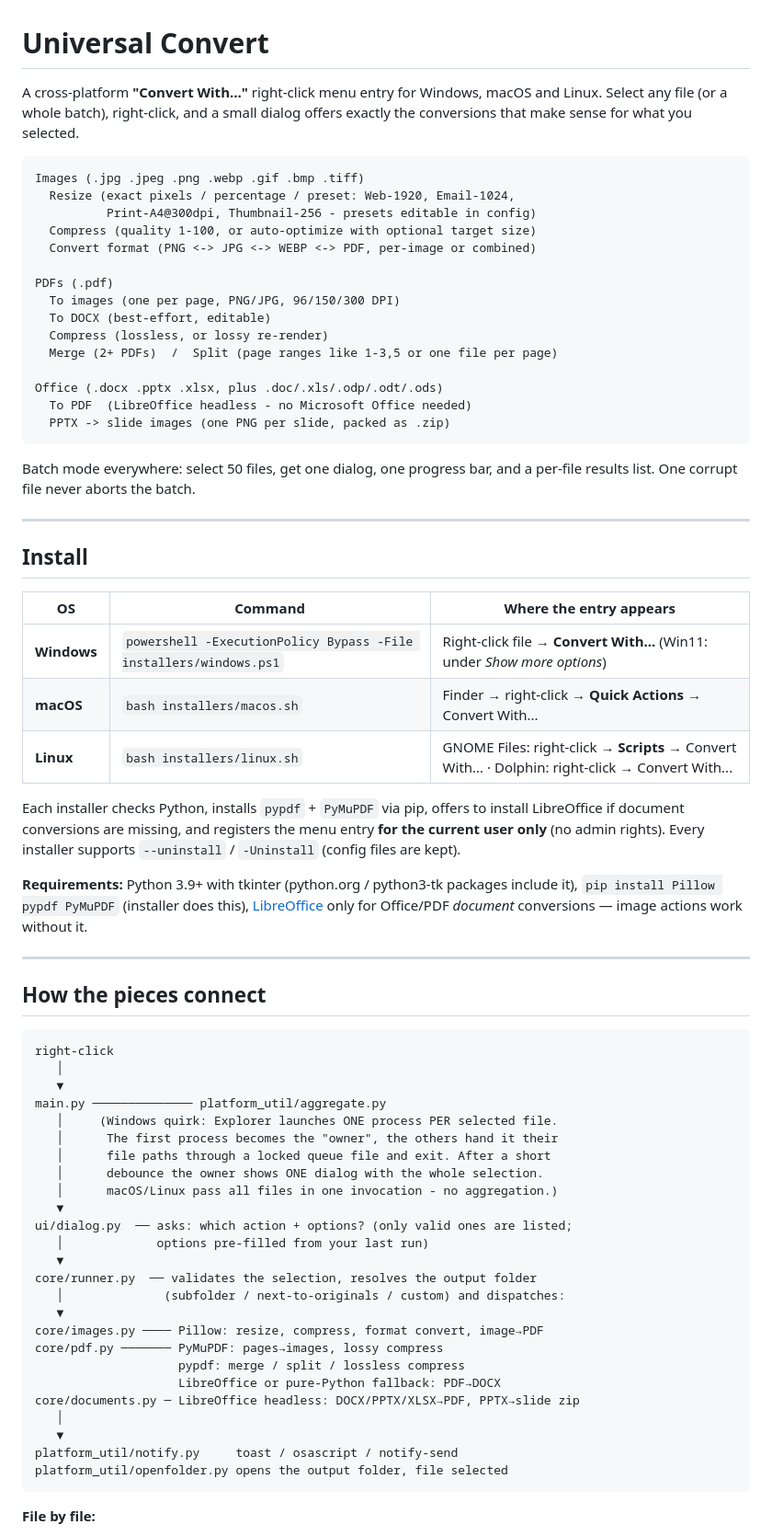
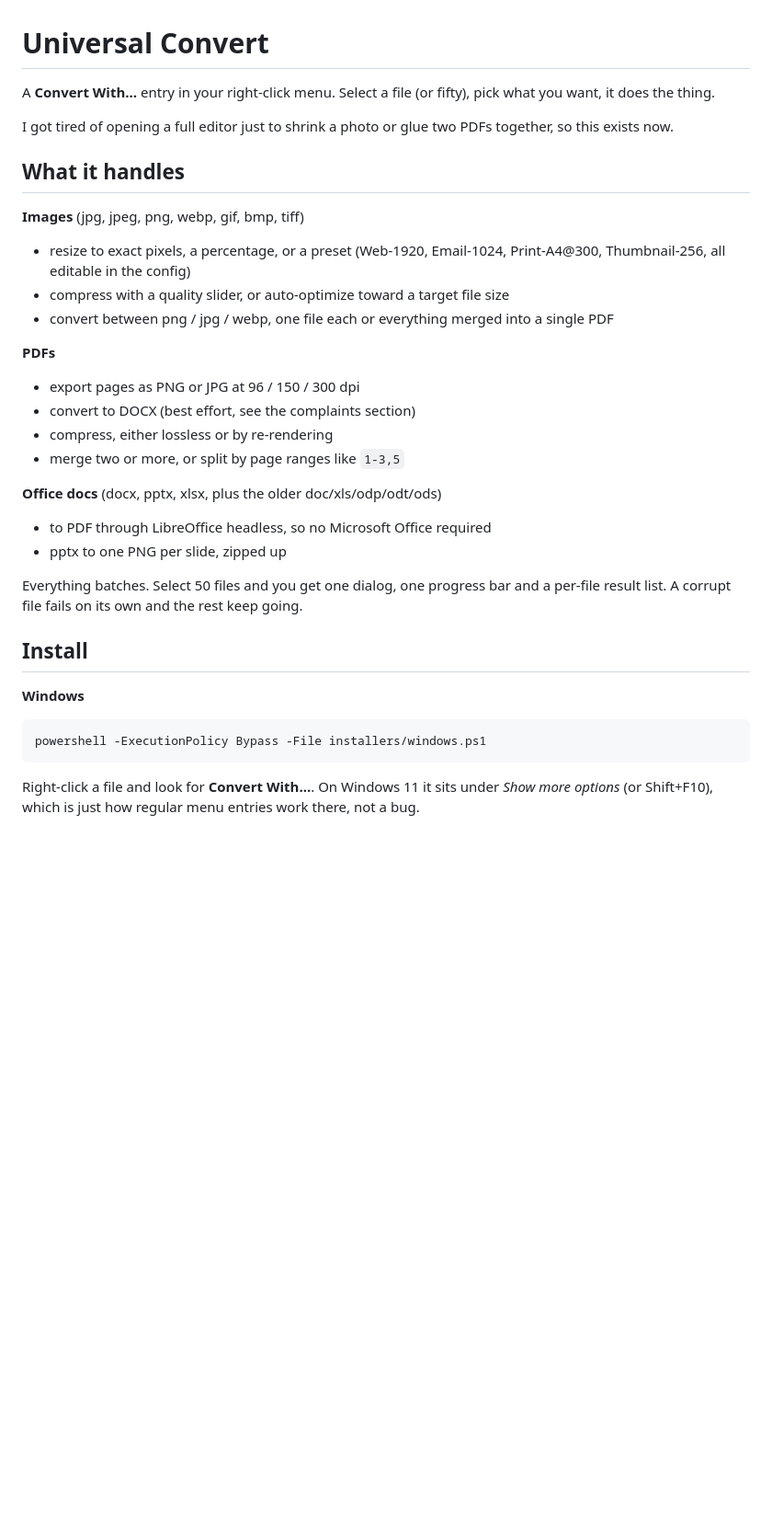
Before and after one commit to harmless-beep/universal-convert, a Markdown page: README.md, the part around one of its changes. Shown at 92% size. Rendered like a GitHub page; blank space fills up the shorter version.

Commit message:
Rewrite README in a plainer, first-person voice

````diff
--- a/README.md
+++ b/README.md
@@ -1,81 +1,46 @@
 # Universal Convert
 
-A cross-platform **"Convert With..."** right-click menu entry for Windows, macOS and
-Linux. Select any file (or a whole batch), right-click, and a small dialog offers
-exactly the conversions that make sense for what you selected.
+A **Convert With...** entry in your right-click menu. Select a file (or fifty),
+pick what you want, it does the thing.
 
-```
-Images (.jpg .jpeg .png .webp .gif .bmp .tiff)
-  Resize (exact pixels / percentage / preset: Web-1920, Email-1024,
-          Print-A4@300dpi, Thumbnail-256 - presets editable in config)
-  Compress (quality 1-100, or auto-optimize with optional target size)
-  Convert format (PNG <-> JPG <-> WEBP <-> PDF, per-image or combined)
+I got tired of opening a full editor just to shrink a photo or glue two PDFs
+together, so this exists now.
 
-PDFs (.pdf)
-  To images (one per page, PNG/JPG, 96/150/300 DPI)
-  To DOCX (best-effort, editable)
-  Compress (lossless, or lossy re-render)
-  Merge (2+ PDFs)  /  Split (page ranges like 1-3,5 or one file per page)
+## What it handles
 
-Office (.docx .pptx .xlsx, plus .doc/.xls/.odp/.odt/.ods)
-  To PDF  (LibreOffice headless - no Microsoft Office needed)
-  PPTX -> slide images (one PNG per slide, packed as .zip)
-```
+**Images** (jpg, jpeg, png, webp, gif, bmp, tiff)
 
-Batch mode everywhere: select 50 files, get one dialog, one progress bar,
-and a per-file results list. One corrupt file never aborts the batch.
+- resize to exact pixels, a percentage, or a preset (Web-1920, Email-1024,
+  Print-A4@300, Thumbnail-256, all editable in the config)
+- compress with a quality slider, or auto-optimize toward a target file size
+- convert between png / jpg / webp, one file each or everything merged into a
+  single PDF
 
----
+**PDFs**
+
+- export pages as PNG or JPG at 96 / 150 / 300 dpi
+- convert to DOCX (best effort, see the complaints section)
+- compress, either lossless or by re-rendering
+- merge two or more, or split by page ranges like `1-3,5`
+
+**Office docs** (docx, pptx, xlsx, plus the older doc/xls/odp/odt/ods)
+
+- to PDF through LibreOffice headless, so no Microsoft Office required
+- pptx to one PNG per slide, zipped up
+
+Everything batches. Select 50 files and you get one dialog, one progress bar
+and a per-file result list. A corrupt file fails on its own and the rest keep
+going.
 
 ## Install
 
-| OS | Command | Where the entry appears |
-|----|---------|--------------------------|
-| **Windows** | `powershell -ExecutionPolicy Bypass -File installers/windows.ps1` | Right-click file → **Convert With...** (Win11: under *Show more options*) |
-| **macOS** | `bash installers/macos.sh` | Finder → right-click → **Quick Actions** → Convert With... |
-| **Linux** | `bash installers/linux.sh` | GNOME Files: right-click → **Scripts** → Convert With... · Dolphin: right-click → Convert With... |
-
-Each installer checks Python, installs `pypdf` + `PyMuPDF` via pip, offers to
-install LibreOffice if document conversions are missing, and registers the menu
-entry **for the current user only** (no admin rights). Every installer supports
-`--uninstall` / `-Uninstall` (config files are kept).
-
-**Requirements:** Python 3.9+ with tkinter (python.org / python3-tk packages
-include it), `pip install Pillow pypdf PyMuPDF` (installer does this),
-[LibreOffice](https://www.libreoffice.org/) only for Office/PDF *document*
-conversions — image actions work without it.
-
----
-
-## How the pieces connect
+**Windows**
 
 ```
-right-click
-   │
-   ▼
-main.py ────────────── platform_util/aggregate.py
-   │     (Windows quirk: Explorer launches ONE process PER selected file.
-   │      The first process becomes the "owner", the others hand it their
-   │      file paths through a locked queue file and exit. After a short
-   │      debounce the owner shows ONE dialog with the whole selection.
-   │      macOS/Linux pass all files in one invocation - no aggregation.)
-   ▼
-ui/dialog.py  ── asks: which action + options? (only valid ones are listed;
-   │             options pre-filled from your last run)
-   ▼
-core/runner.py  ── validates the selection, resolves the output folder
-   │              (subfolder / next-to-originals / custom) and dispatches:
-   ▼
-core/images.py ──── Pillow: resize, compress, format convert, image→PDF
-core/pdf.py ─────── PyMuPDF: pages→images, lossy compress
-                    pypdf: merge / split / lossless compress
-                    LibreOffice or pure-Python fallback: PDF→DOCX
-core/documents.py ─ LibreOffice headless: DOCX/PPTX/XLSX→PDF, PPTX→slide zip
-   │
-   ▼
-platform_util/notify.py     toast / osascript / notify-send
-platform_util/openfolder.py opens the output folder, file selected
+powershell -ExecutionPolicy Bypass -File installers/windows.ps1
 ```
 
-**File by file:**
+Right-click a file and look for **Convert With...**. On Windows 11 it sits
+under *Show more options* (or Shift+F10), which is just how regular menu
+entries work there, not a bug.
 
````
Also changed, not shown: other parts of README.md (+58 -59 lines).
